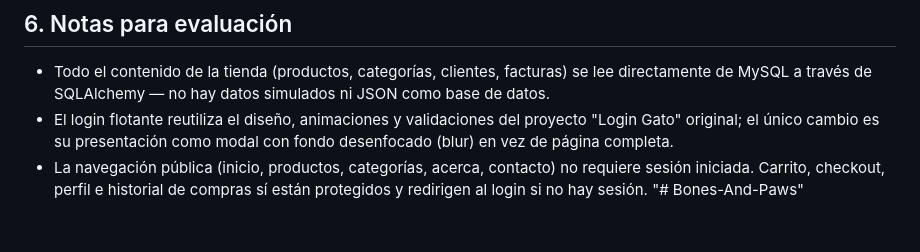
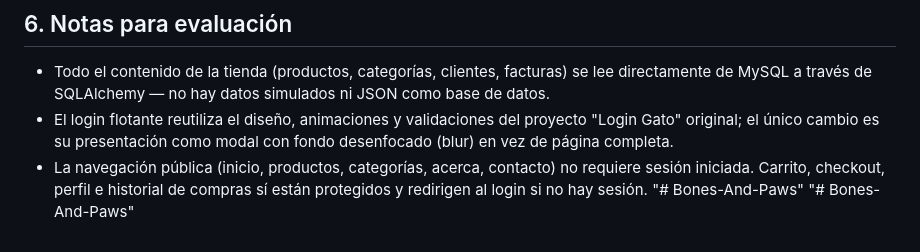
Before and after one commit to edanielm/bonesnpaws, a Markdown page: README.md, the part around the change. GitHub-like rendering.

```diff
--- a/README.md
+++ b/README.md
@@ -921,3 +921,4 @@ delegan al servicio correspondiente y devuelven una respuesta.
   requiere sesión iniciada. Carrito, checkout, perfil e historial de compras
   sí están protegidos y redirigen al login si no hay sesión.
 "# Bones-And-Paws"
+"# Bones-And-Paws"
```
